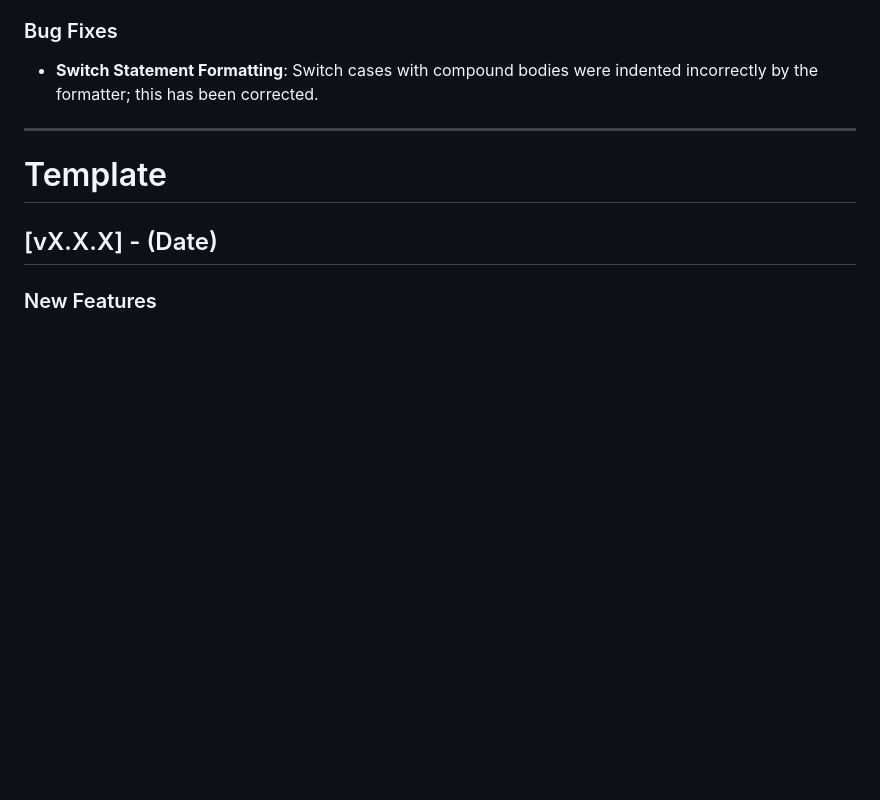
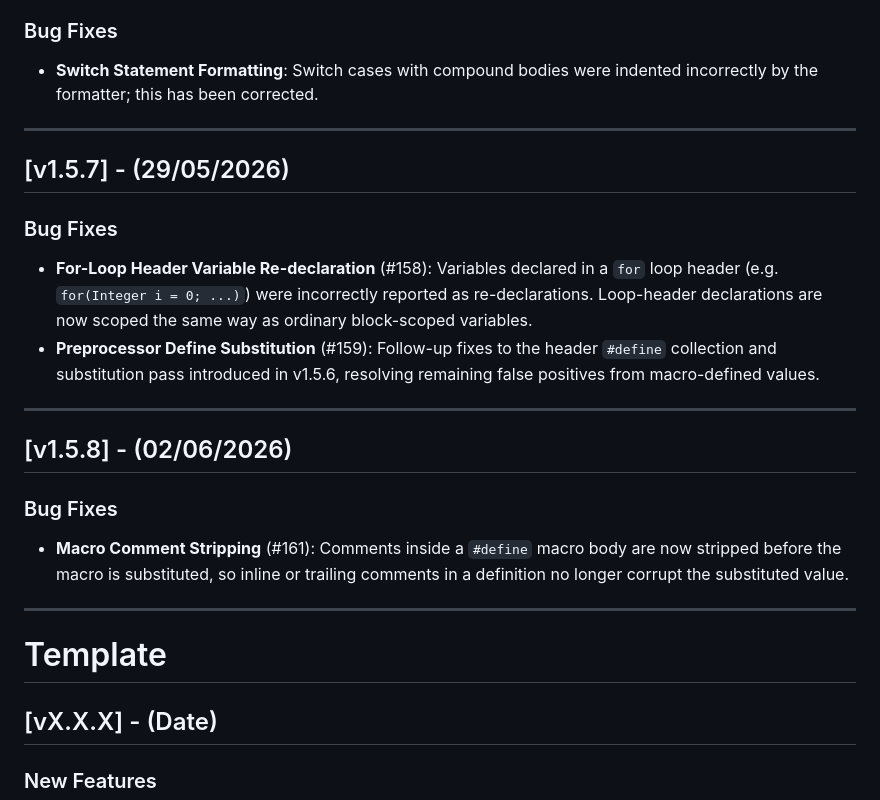
Before and after one commit to ben-nightworks/12dpl-lang-server, a Markdown page: CHANGELOG.md, the part around the change. Rendered like a GitHub page; blank space fills up the shorter version.

```diff
--- a/CHANGELOG.md
+++ b/CHANGELOG.md
@@ -426,6 +426,21 @@ Release of [v1.3.0] to the VS Code Marketplace.
 
 ---
 
+## [v1.5.7] - (29/05/2026)
+
+### Bug Fixes
+- **For-Loop Header Variable Re-declaration** (#158): Variables declared in a `for` loop header (e.g. `for(Integer i = 0; ...)`) were incorrectly reported as re-declarations. Loop-header declarations are now scoped the same way as ordinary block-scoped variables.
+- **Preprocessor Define Substitution** (#159): Follow-up fixes to the header `#define` collection and substitution pass introduced in v1.5.6, resolving remaining false positives from macro-defined values.
+
+---
+
+## [v1.5.8] - (02/06/2026)
+
+### Bug Fixes
+- **Macro Comment Stripping** (#161): Comments inside a `#define` macro body are now stripped before the macro is substituted, so inline or trailing comments in a definition no longer corrupt the substituted value.
+
+---
+
 # Template
 
 ## [vX.X.X] - (Date)
```
Also changed, not shown: CONTRIBUTING.md (+2 -0 lines), README.md (+11 -1 lines).
